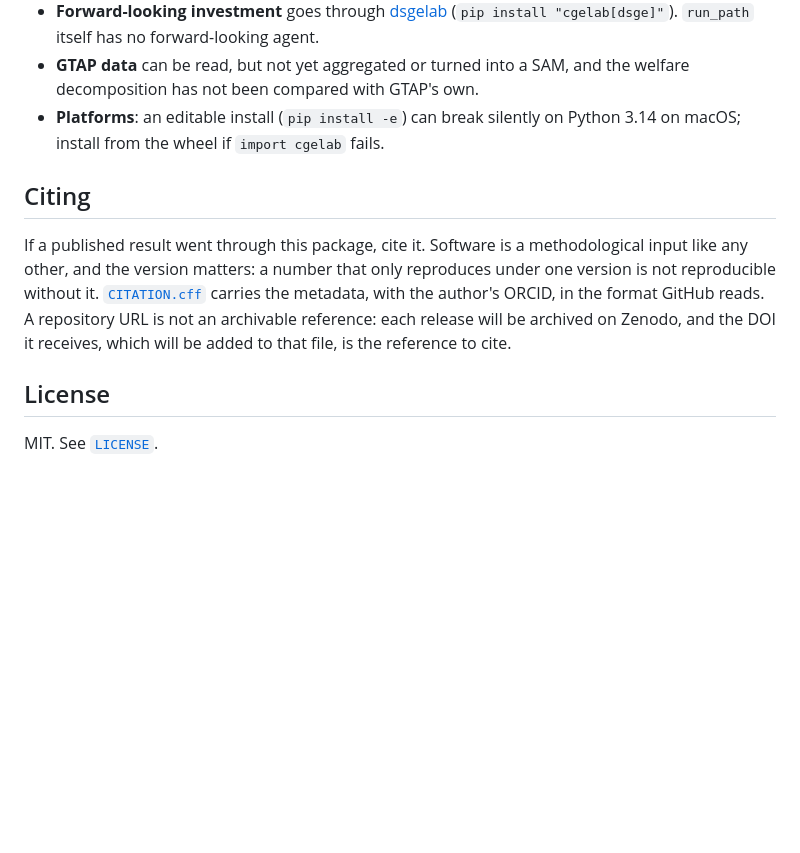
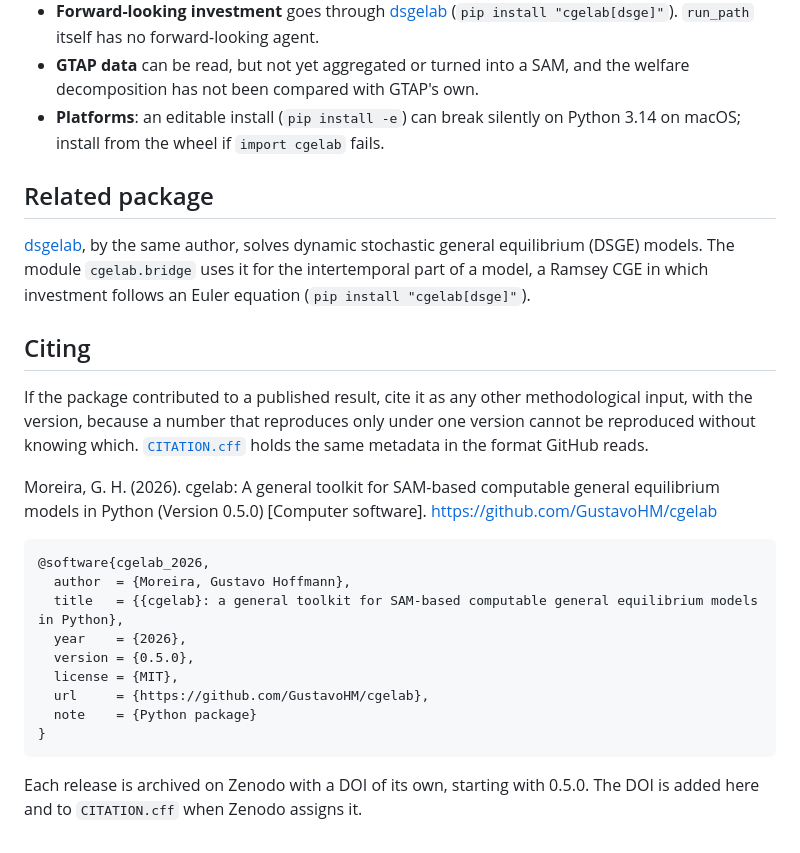
Before and after one commit to GustavoHM/cgelab, a Markdown page: README.md, the part around one of its changes. GitHub-like rendering; blank space fills up the shorter version.

Commit message:
docs(readme): citation data and the related package, as in dsgelab
The README ends as dsgelab's does: a section on dsgelab, then the APA
reference and the BibTeX entry for 0.5.0; the DOI is added when Zenodo
assigns it. The site badge and the licence section go, as there.

Co-Authored-By: Claude Opus 5.5 <noreply@anthropic.com>

````diff
--- a/README.md
+++ b/README.md
@@ -199,16 +198,34 @@ where it stands. Things to know before relying on it:
 - **Platforms**: an editable install (`pip install -e`) can break silently on
   Python 3.14 on macOS; install from the wheel if `import cgelab` fails.
 
+## Related package
+
+[dsgelab](https://github.com/GustavoHM/dsgelab), by the same author, solves dynamic stochastic
+general equilibrium (DSGE) models. The module `cgelab.bridge` uses it for the intertemporal part
+of a model, a Ramsey CGE in which investment follows an Euler equation
+(`pip install "cgelab[dsge]"`).
+
 ## Citing
 
-If a published result went through this package, cite it. Software is a
-methodological input like any other, and the version matters: a number that
-only reproduces under one version is not reproducible without it.
-[`CITATION.cff`](https://github.com/GustavoHM/cgelab/blob/main/CITATION.cff) carries the metadata, with the author's ORCID, in
-the format GitHub reads. A repository URL is not an archivable reference: each
-release will be archived on Zenodo, and the DOI it receives, which will be added
-to that file, is the reference to cite.
+If the package contributed to a published result, cite it as any other methodological input,
+with the version, because a number that reproduces only under one version cannot be reproduced
+without knowing which. [`CITATION.cff`](https://github.com/GustavoHM/cgelab/blob/main/CITATION.cff)
+holds the same metadata in the format GitHub reads.
 
-## License
+Moreira, G. H. (2026). cgelab: A general toolkit for SAM-based computable general equilibrium
+models in Python (Version 0.5.0) [Computer software]. https://github.com/GustavoHM/cgelab
 
-MIT. See [`LICENSE`](https://github.com/GustavoHM/cgelab/blob/main/LICENSE).
+```bibtex
+@software{cgelab_2026,
+  author  = {Moreira, Gustavo Hoffmann},
+  title   = {{cgelab}: a general toolkit for SAM-based computable general equilibrium models in Python},
+  year    = {2026},
+  version = {0.5.0},
+  license = {MIT},
+  url     = {https://github.com/GustavoHM/cgelab},
+  note    = {Python package}
+}
+```
+
+Each release is archived on Zenodo with a DOI of its own, starting with 0.5.0. The DOI is added
+here and to `CITATION.cff` when Zenodo assigns it.
````
Also changed, not shown: other parts of README.md (+0 -1 lines).
